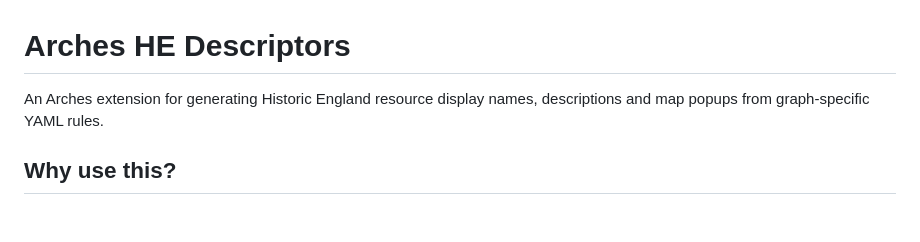
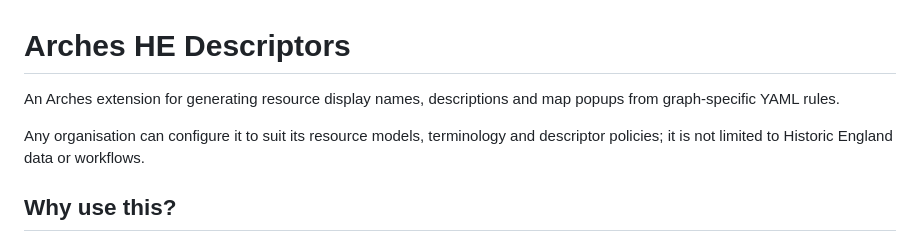
Before and after one commit to HistoricEngland/arches-he-descriptors, a Markdown page: README.md, the part around the change. Rendered like a GitHub page; blank space fills up the shorter version.

Commit message:
Remove Historic England specific referencing

```diff
--- a/README.md
+++ b/README.md
@@ -1,7 +1,10 @@
 # Arches HE Descriptors
 
-An Arches extension for generating Historic England resource display names,
-descriptions and map popups from graph-specific YAML rules.
+An Arches extension for generating resource display names, descriptions and map
+popups from graph-specific YAML rules.
+
+Any organisation can configure it to suit its resource models, terminology and
+descriptor policies; it is not limited to Historic England data or workflows.
 
 ## Why use this?
 
```
Also changed, not shown: docs/USER_GUIDE.md (+3 -1 lines).
